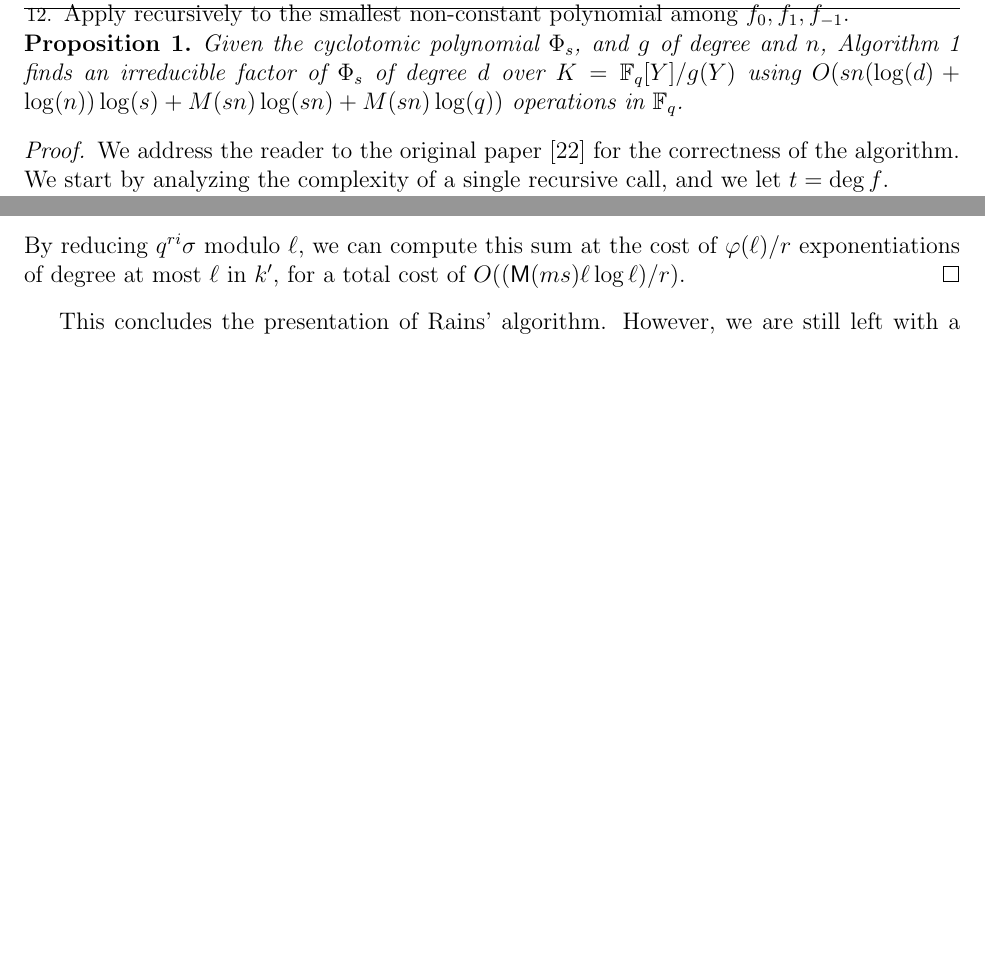
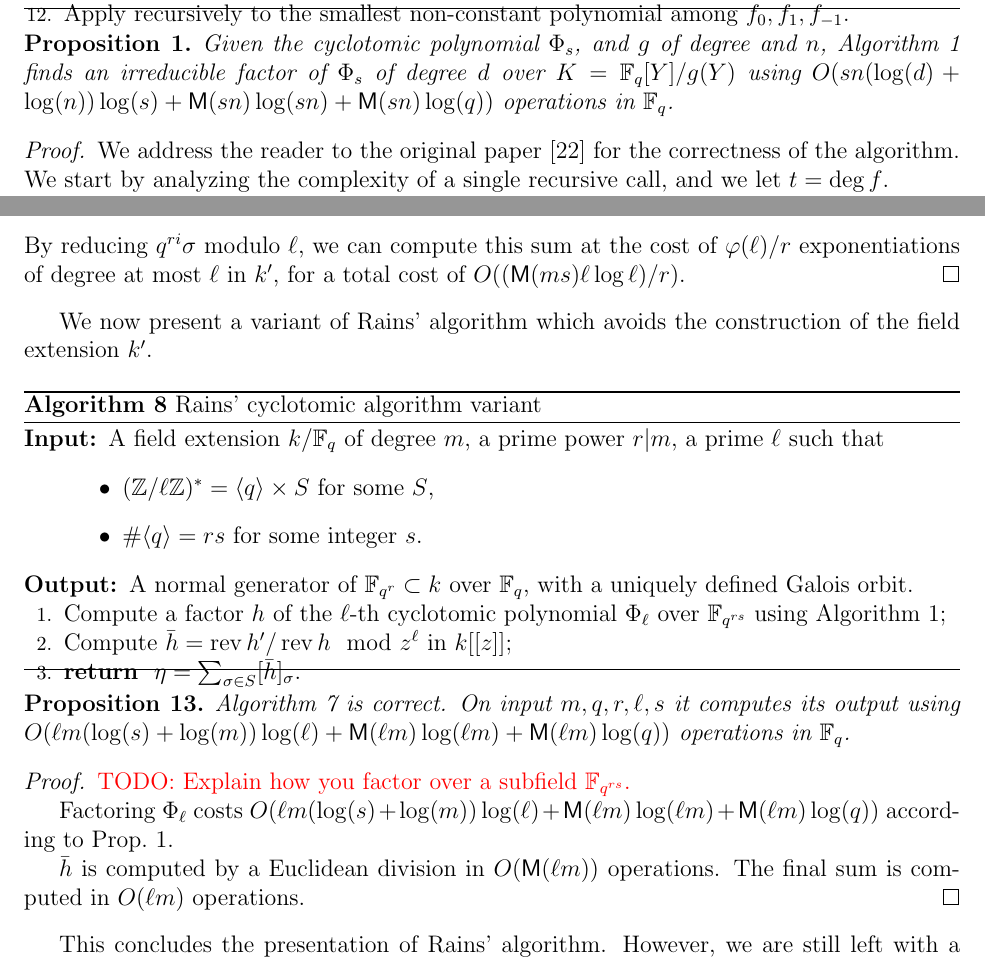
Before and after one commit to defeo/ffisom, a LaTeX paper (ffisom.tex): two parts of pages 5 and 18 of 33, joined at a grey line, cut so that both start at the same text, the shorter picture padded with empty space. Compiled offline with pdfLaTeX.

Commit message:
Draft of cyclotomic Rains variant

```diff
--- a/ffisom.tex
+++ b/ffisom.tex
@@ -70,6 +70,7 @@
 \DeclareMathOperator{\Res}{Res}
 \DeclareMathOperator{\Aut}{Aut}
 \DeclareMathOperator{\minpoly}{minpoly}
+\DeclareMathOperator{\rev}{rev}
 
 \def\Q{\ensuremath{\mathbb{Q}}}
 \def\N{\ensuremath{\mathbb{N}}}
@@ -100,7 +101,6 @@
 \def\cat{\ensuremath{\mathsf{cat}}}
 \def\coeff{\ensuremath{\mathsf{coefficient}}}
 \def\mulmod{\ensuremath{\mathsf{mulmod}}}
-\def\rev{\ensuremath{\mathsf{rev}}}
 \def\x{\ensuremath{\mathbf{x}}}
 \def\uu{\ensuremath{\mathbf{U}}}
 \def\bb{\ensuremath{\mathbf{B}}}
@@ -329,10 +329,11 @@ Section~\ref{sec:kummer}.
 \end{algorithm}
 
 \begin{proposition}
+  \label{th:cyclo}
   Given the cyclotomic polynomial $\Phi_s$, and $g$ of degree and $n$,
   Algorithm~\ref{alg:cyclo} finds an irreducible factor of $\Phi_s$ of
   degree $d$ over $K=\F_q[Y]/g(Y)$ using $O(sn(\log(d)+\log(n))\log(s)
-  + M(sn)\log(sn) + M(sn)\log(q))$ operations in $\F_q$.
+  + \MM(sn)\log(sn) + \MM(sn)\log(q))$ operations in $\F_q$.
 \end{proposition}
 \begin{proof}
   We address the reader to the original paper~\cite{shoup94} for the
@@ -1239,6 +1240,46 @@ identical.
   $\ell$ in $k'$, for a total cost of $O((\MM(ms)\ell\log\ell)/r)$.
 \end{proof}
 
+We now present a variant of Rains' algorithm which avoids the
+construction of the field extension $k'$.
+
+\begin{algorithm}[Rains' cyclotomic algorithm variant]
+  \label{algorithm:rains-cyclo-2}
+  \begin{algorithmic}[1]
+    \REQUIRE A field extension $k/\F_q$ of degree $m$, a prime power
+    $r|m$, a prime $\ell$ such that
+    \begin{itemize}
+    \item $(\Z/\ell\Z)^\ast = \langle q\rangle \times S$ for some $S$,
+    \item $\#\langle q\rangle = rs$ for some integer $s$.
+    \end{itemize}
+    \ENSURE A normal generator of $\F_{q^r}\subset k$ over $\F_q$,
+    with a uniquely defined Galois orbit.
+
+    \STATE Compute a factor $h$ of the $\ell$-th cyclotomic polynomial $\Phi_\ell$ over $\F_{q^{rs}}$ using Algorithm~\ref{alg:cyclo};
+    \STATE Compute $\bar{h} = \rev{h'}/\rev{h} \mod z^\ell$ in $k[[z]]$;
+    \RETURN\label{algorithm:rains-cyclo:period} $\eta = \sum_{\sigma\in S}[\bar{h}]_\sigma$.
+  \end{algorithmic}
+\end{algorithm}
+
+
+\begin{proposition}
+  Algorithm~\ref{algorithm:rains-cyclo} is correct. On input
+  $m,q,r,\ell,s$ it computes its output using $O(\ell
+  m(\log(s)+\log(m))\log(\ell) + \MM(\ell m)\log(\ell m) + \MM(\ell
+  m)\log(q))$ operations in $\F_q$.
+\end{proposition}
+\begin{proof}
+  \todo{Explain how you factor over a subfield $\F_{q^{rs}}$.}
+
+  Factoring $\Phi_\ell$ costs $O(\ell m(\log(s)+\log(m))\log(\ell) +
+  \MM(\ell m)\log(\ell m) + \MM(\ell m)\log(q))$ according to
+  Prop.~\ref{th:cyclo}.
+
+  $\bar{h}$ is computed by a Euclidean division in $O(\MM(\ell m))$
+  operations. The final sum is computed in $O(\ell m)$ operations.
+\end{proof}
+
+
 This concludes the presentation of Rains' algorithm. However, we are
 still left with a problem: how to find $\ell$ satisfying the
 conditions of the algorithm, and what bounds can be given on it. These
```
Also changed, not shown: ffisom.tex (2 more changed lines).
